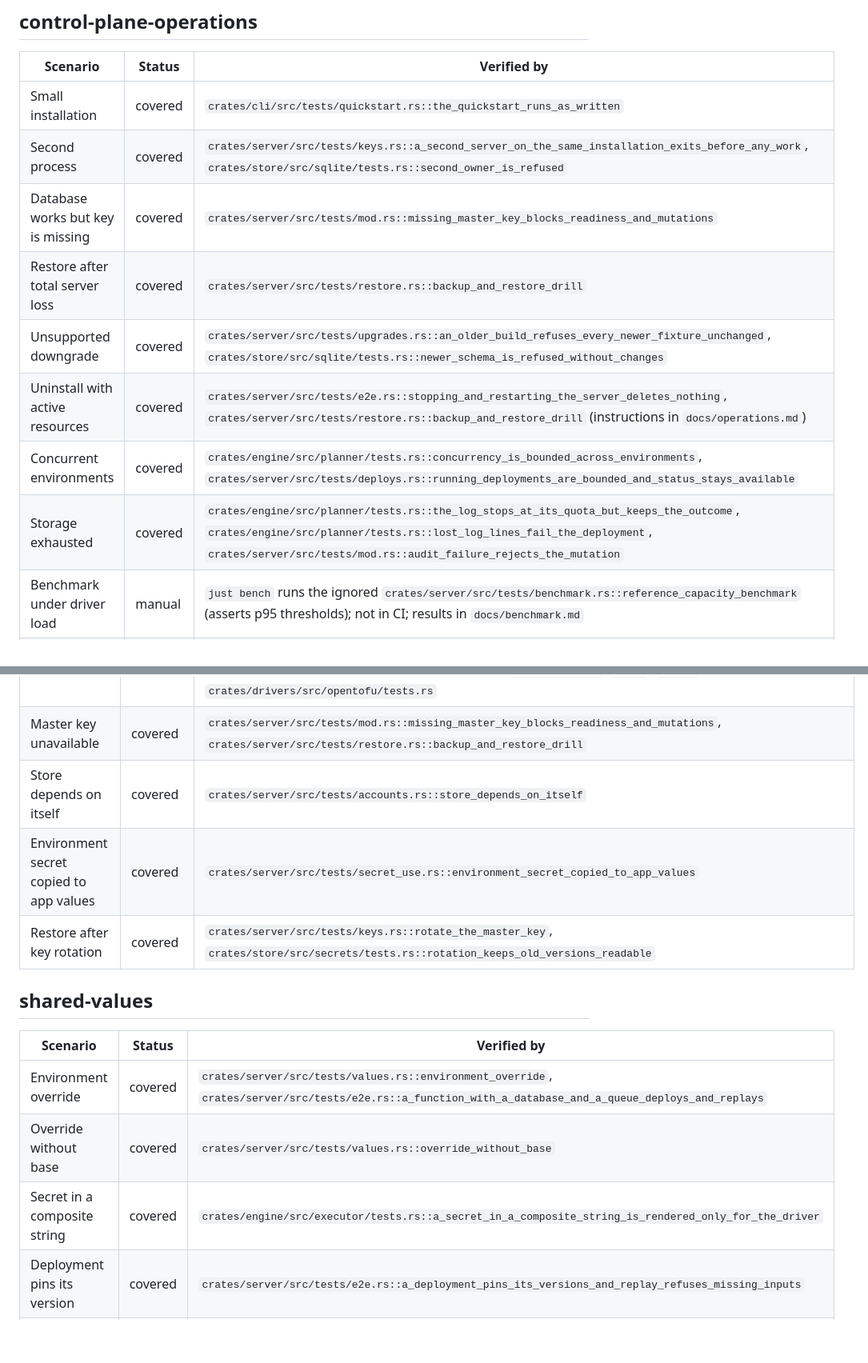
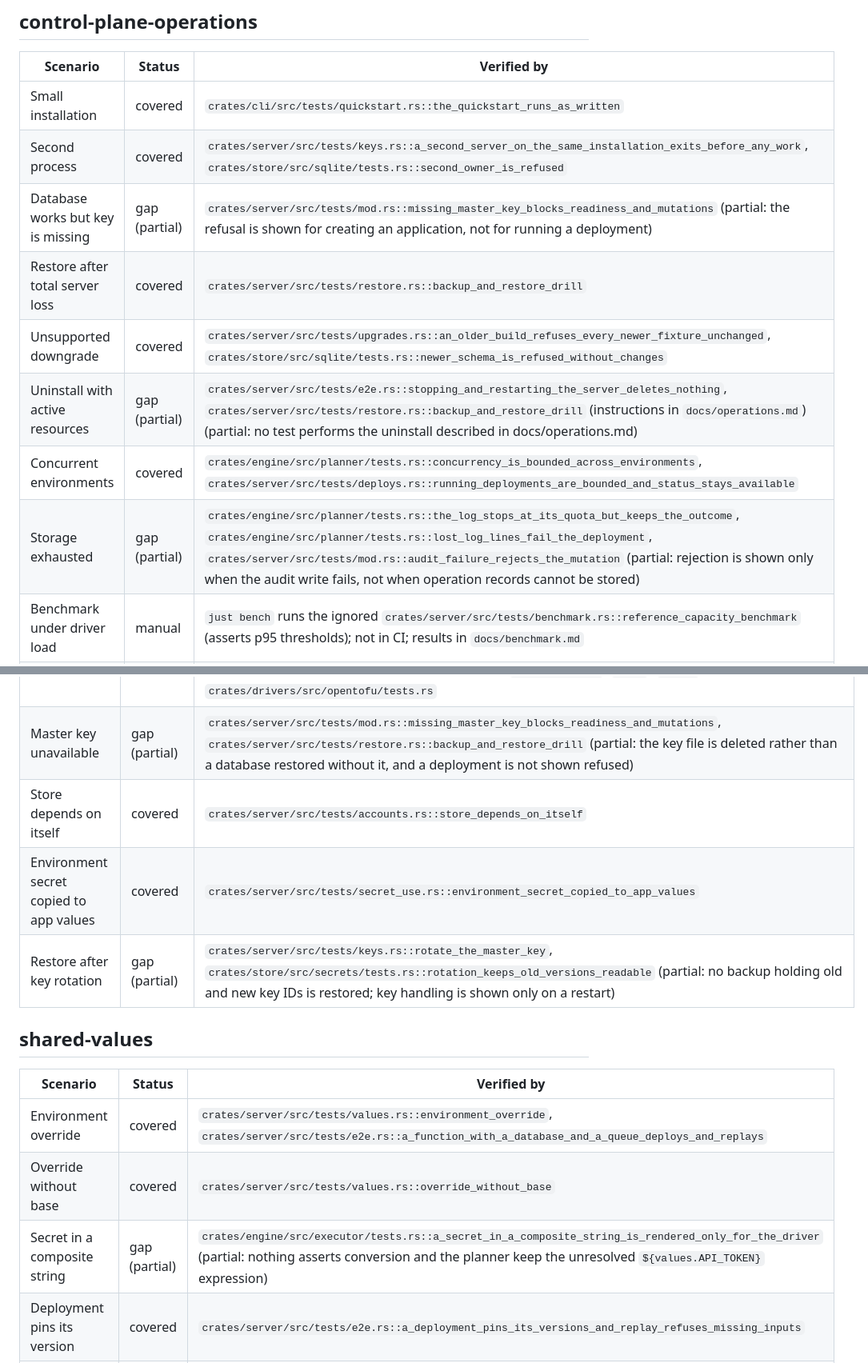
Before and after one commit to krisbrud/openporch, a Markdown page: docs/acceptance.md, 2 parts joined by grey strips. Shown at 80% size. Drawn GitHub-style; blank space fills up the shorter version.

```diff
--- a/docs/acceptance.md
+++ b/docs/acceptance.md
@@ -148,12 +148,12 @@ end.
 |---|---|---|
 | Small installation | covered | `crates/cli/src/tests/quickstart.rs::the_quickstart_runs_as_written` |
 | Second process | covered | `crates/server/src/tests/keys.rs::a_second_server_on_the_same_installation_exits_before_any_work`, `crates/store/src/sqlite/tests.rs::second_owner_is_refused` |
-| Database works but key is missing | covered | `crates/server/src/tests/mod.rs::missing_master_key_blocks_readiness_and_mutations` |
+| Database works but key is missing | gap (partial) | `crates/server/src/tests/mod.rs::missing_master_key_blocks_readiness_and_mutations` (partial: the refusal is shown for creating an application, not for running a deployment) |
 | Restore after total server loss | covered | `crates/server/src/tests/restore.rs::backup_and_restore_drill` |
 | Unsupported downgrade | covered | `crates/server/src/tests/upgrades.rs::an_older_build_refuses_every_newer_fixture_unchanged`, `crates/store/src/sqlite/tests.rs::newer_schema_is_refused_without_changes` |
-| Uninstall with active resources | covered | `crates/server/src/tests/e2e.rs::stopping_and_restarting_the_server_deletes_nothing`, `crates/server/src/tests/restore.rs::backup_and_restore_drill` (instructions in `docs/operations.md`) |
+| Uninstall with active resources | gap (partial) | `crates/server/src/tests/e2e.rs::stopping_and_restarting_the_server_deletes_nothing`, `crates/server/src/tests/restore.rs::backup_and_restore_drill` (instructions in `docs/operations.md`) (partial: no test performs the uninstall described in docs/operations.md) |
 | Concurrent environments | covered | `crates/engine/src/planner/tests.rs::concurrency_is_bounded_across_environments`, `crates/server/src/tests/deploys.rs::running_deployments_are_bounded_and_status_stays_available` |
-| Storage exhausted | covered | `crates/engine/src/planner/tests.rs::the_log_stops_at_its_quota_but_keeps_the_outcome`, `crates/engine/src/planner/tests.rs::lost_log_lines_fail_the_deployment`, `crates/server/src/tests/mod.rs::audit_failure_rejects_the_mutation` |
+| Storage exhausted | gap (partial) | `crates/engine/src/planner/tests.rs::the_log_stops_at_its_quota_but_keeps_the_outcome`, `crates/engine/src/planner/tests.rs::lost_log_lines_fail_the_deployment`, `crates/server/src/tests/mod.rs::audit_failure_rejects_the_mutation` (partial: rejection is shown only when the audit write fails, not when operation records cannot be stored) |
 | Benchmark under driver load | manual | `just bench` runs the ignored `crates/server/src/tests/benchmark.rs::reference_capacity_benchmark` (asserts p95 thresholds); not in CI; results in `docs/benchmark.md` |
 | Diagnose a timeout | covered | `crates/server/src/tests/resources.rs::diagnostics_correlate_a_timed_out_deployment_without_secrets` |
 | Release from clean checkout | manual | `.github/workflows/release.yml` on a `v*` tag (PRs touching the release build run its locked-input, test, fixture and checksum steps without attestation); task 14.5 is still open, so no tagged run is recorded |
@@ -392,10 +392,10 @@ end.
 | Reference copied between applications | covered | `crates/server/src/tests/secret_use.rs::reference_copied_between_applications` |
 | Production reference in development | covered | `crates/server/src/tests/secret_use.rs::production_reference_in_development` |
 | Failure leaves a variables file | gap (partial) | Run directories are private and removed after a run or a reaped timeout (`crates/drivers/src/opentofu/tests.rs::fake_run_passes_credentials_through_files_and_environment_only`, `crates/drivers/src/opentofu/tests.rs::a_timed_out_run_is_interrupted_and_reaped_before_the_next`). No test leaves `secrets.tfvars.json` behind after a server crash and checks owner-only mode, removal on recovery and omission from diagnostics; searched `secrets.tfvars`, `runs/`, `mode()` in `crates/drivers/src/opentofu/tests.rs` |
-| Master key unavailable | covered | `crates/server/src/tests/mod.rs::missing_master_key_blocks_readiness_and_mutations`, `crates/server/src/tests/restore.rs::backup_and_restore_drill` |
+| Master key unavailable | gap (partial) | `crates/server/src/tests/mod.rs::missing_master_key_blocks_readiness_and_mutations`, `crates/server/src/tests/restore.rs::backup_and_restore_drill` (partial: the key file is deleted rather than a database restored without it, and a deployment is not shown refused) |
 | Store depends on itself | covered | `crates/server/src/tests/accounts.rs::store_depends_on_itself` |
 | Environment secret copied to app values | covered | `crates/server/src/tests/secret_use.rs::environment_secret_copied_to_app_values` |
-| Restore after key rotation | covered | `crates/server/src/tests/keys.rs::rotate_the_master_key`, `crates/store/src/secrets/tests.rs::rotation_keeps_old_versions_readable` |
+| Restore after key rotation | gap (partial) | `crates/server/src/tests/keys.rs::rotate_the_master_key`, `crates/store/src/secrets/tests.rs::rotation_keeps_old_versions_readable` (partial: no backup holding old and new key IDs is restored; key handling is shown only on a restart) |
 
 ## shared-values
 
@@ -403,7 +403,7 @@ end.
 |---|---|---|
 | Environment override | covered | `crates/server/src/tests/values.rs::environment_override`, `crates/server/src/tests/e2e.rs::a_function_with_a_database_and_a_queue_deploys_and_replays` |
 | Override without base | covered | `crates/server/src/tests/values.rs::override_without_base` |
-| Secret in a composite string | covered | `crates/engine/src/executor/tests.rs::a_secret_in_a_composite_string_is_rendered_only_for_the_driver` |
+| Secret in a composite string | gap (partial) | `crates/engine/src/executor/tests.rs::a_secret_in_a_composite_string_is_rendered_only_for_the_driver` (partial: nothing asserts conversion and the planner keep the unresolved `${values.API_TOKEN}` expression) |
 | Deployment pins its version | covered | `crates/server/src/tests/e2e.rs::a_deployment_pins_its_versions_and_replay_refuses_missing_inputs` |
 | Delete environment | covered | `crates/server/src/tests/values.rs::delete_environment` |
 
```
Also changed, not shown: other parts of docs/acceptance.md (+22 -22 lines).
